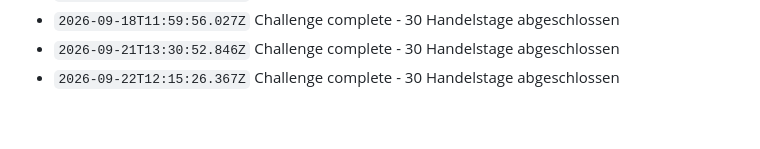
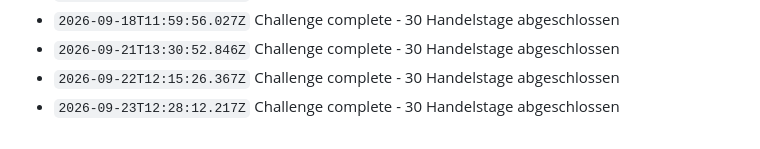
Before and after one commit to N7Nilus/Tron-trading-bot, a Markdown page: data/log.md, the part around the change. GitHub-like rendering.

Commit message:
TRON daily update

```diff
--- a/data/log.md
+++ b/data/log.md
@@ -1997,3 +1997,4 @@
 - `2026-09-18T11:59:56.027Z` Challenge complete - 30 Handelstage abgeschlossen
 - `2026-09-21T13:30:52.846Z` Challenge complete - 30 Handelstage abgeschlossen
 - `2026-09-22T12:15:26.367Z` Challenge complete - 30 Handelstage abgeschlossen
+- `2026-09-23T12:28:12.217Z` Challenge complete - 30 Handelstage abgeschlossen
```
